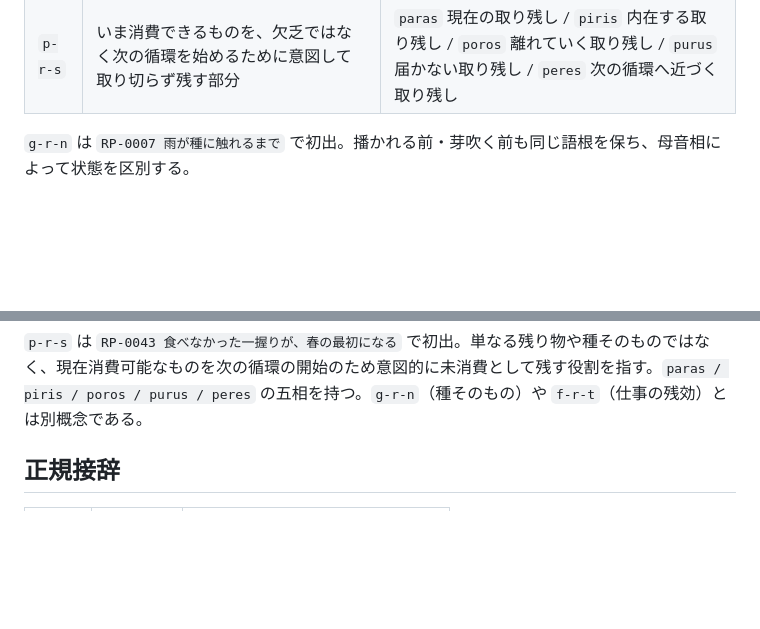
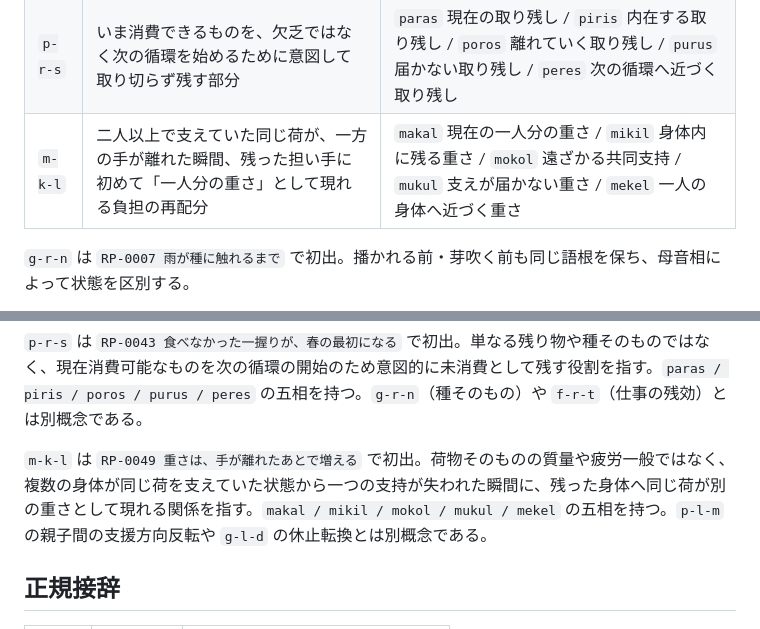
Before and after one commit to lafcadio896-cyber/recursive-poetics, a Markdown page: lexicon/arem.md, 2 parts joined by grey strips. Drawn GitHub-style; blank space fills up the shorter version.

Commit message:
Add Arem shared-weight root for RP-0049

```diff
--- a/lexicon/arem.md
+++ b/lexicon/arem.md
@@ -46,6 +46,7 @@
 | `g-l-d` | 以前は休まず通過できた行程の途中で、身体の変化によって初めて休止が必要になり、その地点の意味が通過点から休止点へ変わること | `galad` 現在の休止転換 / `gilid` 身体に内在した休止転換 / `golod` 離れつつある休止転換 / `gulud` 届かない休止転換 / `geled` 近づく休止転換 |
 | `d-l-k` | 死者と同じ方向へ進んでいた生者が、葬送後に逆方向へ帰ることで生じる、同行の終了と帰路の片側化 | `dalak` 現在の帰路分岐 / `dilik` 身体に内在した帰路分岐 / `dolok` 死者から離れていく帰路分岐 / `duluk` 届かない帰路分岐 / `delek` 家へ近づく帰路分岐 |
 | `p-r-s` | いま消費できるものを、欠乏ではなく次の循環を始めるために意図して取り切らず残す部分 | `paras` 現在の取り残し / `piris` 内在する取り残し / `poros` 離れていく取り残し / `purus` 届かない取り残し / `peres` 次の循環へ近づく取り残し |
+| `m-k-l` | 二人以上で支えていた同じ荷が、一方の手が離れた瞬間、残った担い手に初めて「一人分の重さ」として現れる負担の再配分 | `makal` 現在の一人分の重さ / `mikil` 身体内に残る重さ / `mokol` 遠ざかる共同支持 / `mukul` 支えが届かない重さ / `mekel` 一人の身体へ近づく重さ |
 
 `g-r-n` は `RP-0007 雨が種に触れるまで` で初出。播かれる前・芽吹く前も同じ語根を保ち、母音相によって状態を区別する。
 
@@ -64,6 +65,8 @@
 `d-l-k` は `RP-0040 帰り道は、埋めたあとで一人分になる` で初出。道や別離一般ではなく、葬送の往路では死者と方向を共有していた生者が、埋葬後に初めて家へ逆向きに帰ることで生じる関係の分岐を指す。`dalak / dilik / dolok / duluk / delek` の五相を持つ。`t-l-m` の身体化された帰路感覚とは別概念である。
 
 `p-r-s` は `RP-0043 食べなかった一握りが、春の最初になる` で初出。単なる残り物や種そのものではなく、現在消費可能なものを次の循環の開始のため意図的に未消費として残す役割を指す。`paras / piris / poros / purus / peres` の五相を持つ。`g-r-n`（種そのもの）や `f-r-t`（仕事の残効）とは別概念である。
+
+`m-k-l` は `RP-0049 重さは、手が離れたあとで増える` で初出。荷物そのものの質量や疲労一般ではなく、複数の身体が同じ荷を支えていた状態から一つの支持が失われた瞬間に、残った身体へ同じ荷が別の重さとして現れる関係を指す。`makal / mikil / mokol / mukul / mekel` の五相を持つ。`p-l-m` の親子間の支援方向反転や `g-l-d` の休止転換とは別概念である。
 
 ## 正規接辞
 
```
